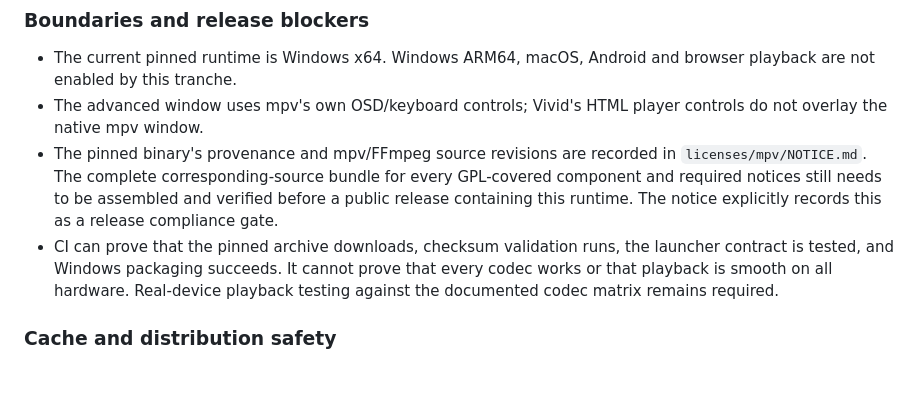
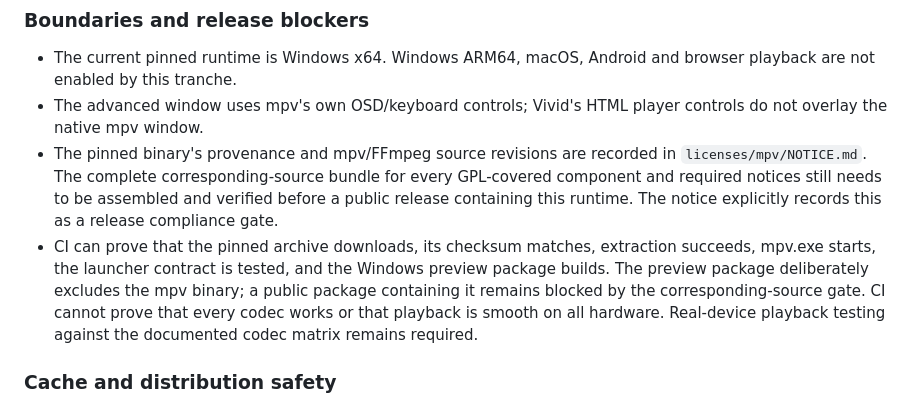
Before and after one commit to sensorylog/vivid-cinema, a Markdown page: docs/windows-offline-player-audit.md, the part around the change. Rendered like a GitHub page; blank space fills up the shorter version.

Commit message:
Clarify exactly what Windows CI verifies before the source gate is cleared

```diff
--- a/docs/windows-offline-player-audit.md
+++ b/docs/windows-offline-player-audit.md
@@ -60,7 +60,7 @@ The Windows desktop branch now has an opt-in mpv fallback path:
 - The current pinned runtime is Windows x64. Windows ARM64, macOS, Android and browser playback are not enabled by this tranche.
 - The advanced window uses mpv's own OSD/keyboard controls; Vivid's HTML player controls do not overlay the native mpv window.
 - The pinned binary's provenance and mpv/FFmpeg source revisions are recorded in `licenses/mpv/NOTICE.md`. The complete corresponding-source bundle for every GPL-covered component and required notices still needs to be assembled and verified before a public release containing this runtime. The notice explicitly records this as a release compliance gate.
-- CI can prove that the pinned archive downloads, checksum validation runs, the launcher contract is tested, and Windows packaging succeeds. It cannot prove that every codec works or that playback is smooth on all hardware. Real-device playback testing against the documented codec matrix remains required.
+- CI can prove that the pinned archive downloads, its checksum matches, extraction succeeds, mpv.exe starts, the launcher contract is tested, and the Windows preview package builds. The preview package deliberately excludes the mpv binary; a public package containing it remains blocked by the corresponding-source gate. CI cannot prove that every codec works or that playback is smooth on all hardware. Real-device playback testing against the documented codec matrix remains required.
 
 
 ### Cache and distribution safety
```
